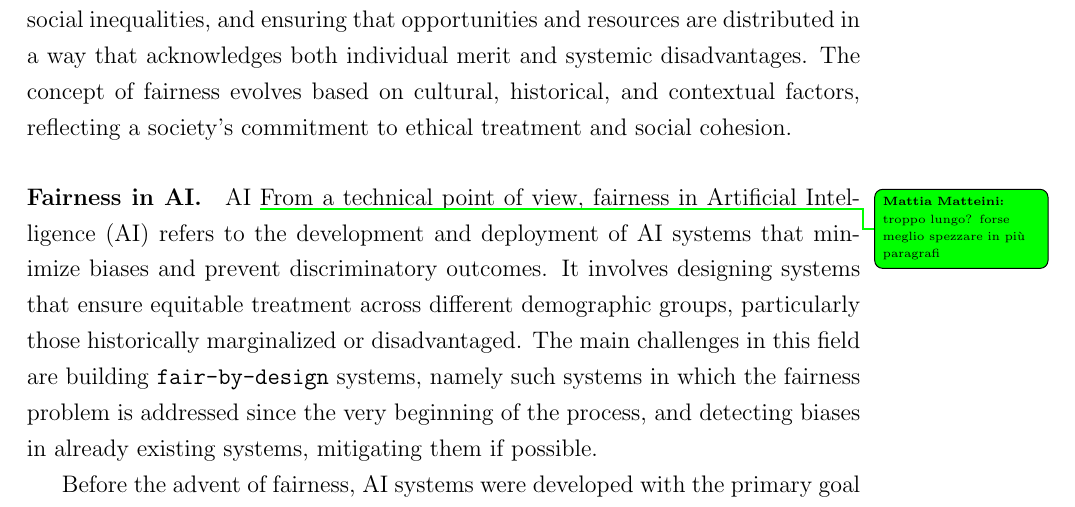
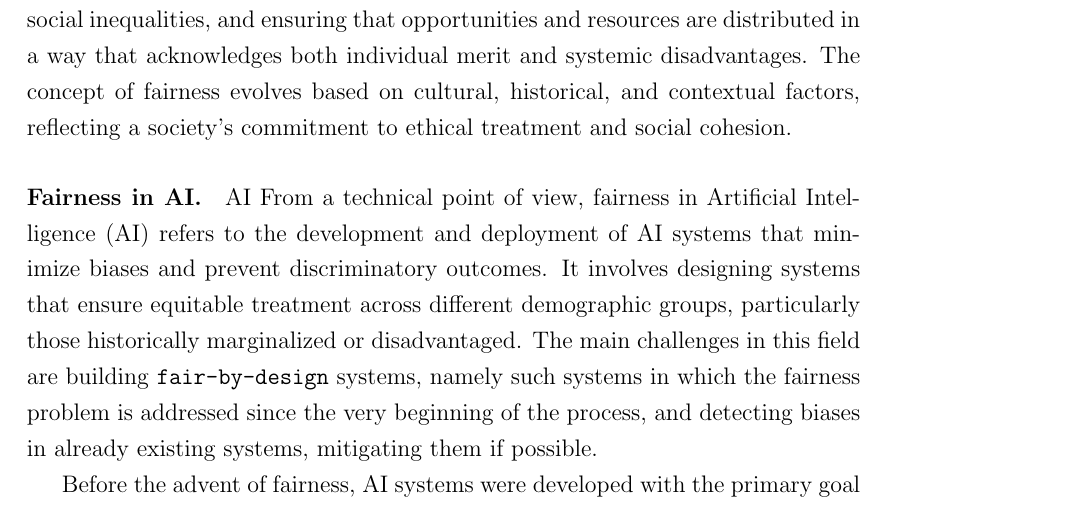
Before and after one commit to pikalab-unibo-students/master-thesis-matteini-ay2324, a LaTeX thesis (thesis-main.tex): part of page 13 of 31, cut so that both start at the same text. Compiled offline with pdfLaTeX.

Commit message:
remove a sidenote

```diff
--- a/thesis-main.tex
+++ b/thesis-main.tex
@@ -93,7 +93,6 @@ The concept of fairness evolves based on cultural, historical, and contextual fa
 
 \paragraph{Fairness in \acs{AI}.}
 \acresetall{AI}
-\sidenote{troppo lungo? forse meglio spezzare in più paragrafi}
 % 2. explaining what is fairness in AI, from a technical perspective
 From a technical point of view, fairness in \ac{AI} refers to the development and deployment of \ac{AI} systems that minimize biases and prevent discriminatory outcomes.
 %
```
Also changed, not shown: out/thesis-main.pdf.
